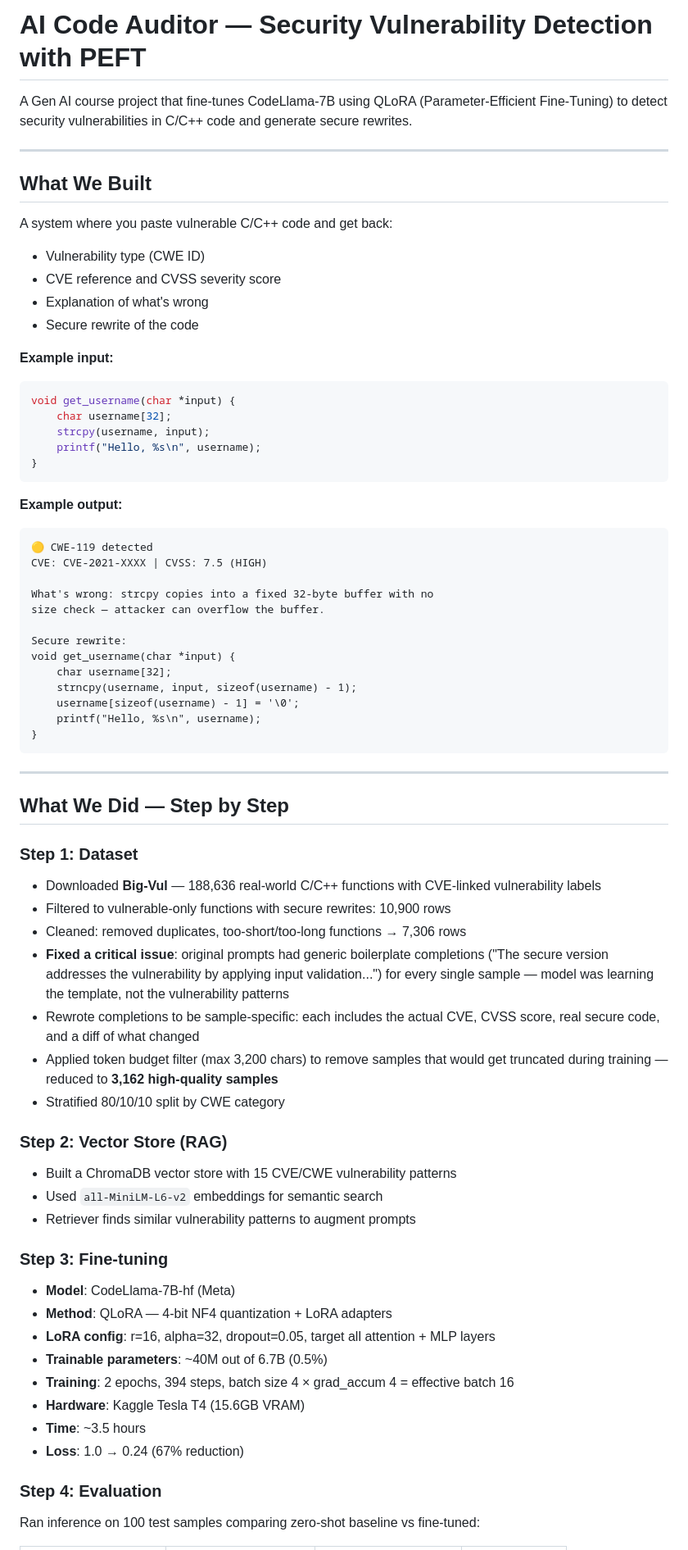
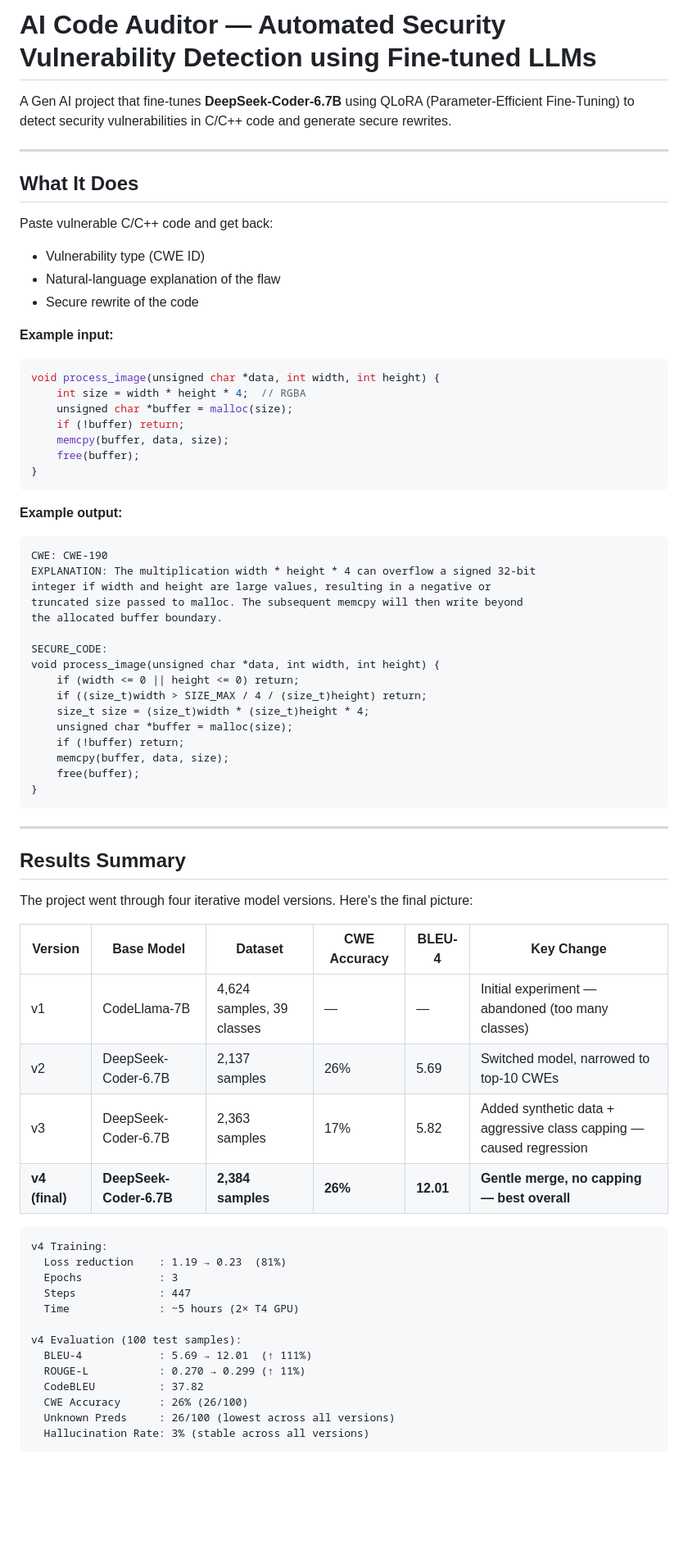
Before and after one commit to divyammadaan/ai-code-auditor, a Markdown page: README.md, the part around one of its changes. Shown at 82% size. Drawn GitHub-style; blank space fills up the shorter version.

Commit message:
Update README to reflect final v4 model (DeepSeek-Coder-6.7B, correct metrics)

````diff
--- a/README.md
+++ b/README.md
@@ -1,71 +1,73 @@
-# AI Code Auditor — Security Vulnerability Detection with PEFT
+# AI Code Auditor — Automated Security Vulnerability Detection using Fine-tuned LLMs
 
-A Gen AI course project that fine-tunes CodeLlama-7B using QLoRA (Parameter-Efficient Fine-Tuning) to detect security vulnerabilities in C/C++ code and generate secure rewrites.
+A Gen AI project that fine-tunes **DeepSeek-Coder-6.7B** using QLoRA (Parameter-Efficient Fine-Tuning) to detect security vulnerabilities in C/C++ code and generate secure rewrites.
 
 ---
 
-## What We Built
+## What It Does
 
-A system where you paste vulnerable C/C++ code and get back:
+Paste vulnerable C/C++ code and get back:
 - Vulnerability type (CWE ID)
-- CVE reference and CVSS severity score
-- Explanation of what's wrong
+- Natural-language explanation of the flaw
 - Secure rewrite of the code
 
 **Example input:**
 ```c
-void get_username(char *input) {
-    char username[32];
-    strcpy(username, input);
-    printf("Hello, %s\n", username);
+void process_image(unsigned char *data, int width, int height) {
+    int size = width * height * 4;  // RGBA
+    unsigned char *buffer = malloc(size);
+    if (!buffer) return;
+    memcpy(buffer, data, size);
+    free(buffer);
 }
 ```
 
 **Example output:**
 ```
-🟡 CWE-119 detected
-CVE: CVE-2021-XXXX | CVSS: 7.5 (HIGH)
+CWE: CWE-190
+EXPLANATION: The multiplication width * height * 4 can overflow a signed 32-bit
+integer if width and height are large values, resulting in a negative or
+truncated size passed to malloc. The subsequent memcpy will then write beyond
+the allocated buffer boundary.
 
-What's wrong: strcpy copies into a fixed 32-byte buffer with no
-size check — attacker can overflow the buffer.
-
-Secure rewrite:
-void get_username(char *input) {
-    char username[32];
-    strncpy(username, input, sizeof(username) - 1);
-    username[sizeof(username) - 1] = '\0';
-    printf("Hello, %s\n", username);
+SECURE_CODE:
+void process_image(unsigned char *data, int width, int height) {
+    if (width <= 0 || height <= 0) return;
+    if ((size_t)width > SIZE_MAX / 4 / (size_t)height) return;
+    size_t size = (size_t)width * (size_t)height * 4;
+    unsigned char *buffer = malloc(size);
+    if (!buffer) return;
+    memcpy(buffer, data, size);
+    free(buffer);
 }
 ```
 
 ---
 
-## What We Did — Step by Step
+## Results Summary
 
-### Step 1: Dataset
-- Downloaded **Big-Vul** — 188,636 real-world C/C++ functions with CVE-linked vulnerability labels
-- Filtered to vulnerable-only functions with secure rewrites: 10,900 rows
-- Cleaned: removed duplicates, too-short/too-long functions → 7,306 rows
-- **Fixed a critical issue**: original prompts had generic boilerplate completions ("The secure version addresses the vulnerability by applying input validation...") for every single sample — model was learning the template, not the vulnerability patterns
-- Rewrote completions to be sample-specific: each includes the actual CVE, CVSS score, real secure code, and a diff of what changed
-- Applied token budget filter (max 3,200 chars) to remove samples that would get truncated during training — reduced to **3,162 high-quality samples**
-- Stratified 80/10/10 split by CWE category
+The project went through four iterative model versions. Here's the final picture:
 
-### Step 2: Vector Store (RAG)
-- Built a ChromaDB vector store with 15 CVE/CWE vulnerability patterns
-- Used `all-MiniLM-L6-v2` embeddings for semantic search
-- Retriever finds similar vulnerability patterns to augment prompts
+| Version | Base Model | Dataset | CWE Accuracy | BLEU-4 | Key Change |
+|---------|-----------|---------|-------------|--------|-----------|
+| v1 | CodeLlama-7B | 4,624 samples, 39 classes | — | — | Initial experiment — abandoned (too many classes) |
+| v2 | DeepSeek-Coder-6.7B | 2,137 samples | 26% | 5.69 | Switched model, narrowed to top-10 CWEs |
+| v3 | DeepSeek-Coder-6.7B | 2,363 samples | 17% | 5.82 | Added synthetic data + aggressive class capping — caused regression |
+| **v4 (final)** | **DeepSeek-Coder-6.7B** | **2,384 samples** | **26%** | **12.01** | **Gentle merge, no capping — best overall** |
 
-### Step 3: Fine-tuning
-- **Model**: CodeLlama-7B-hf (Meta)
-- **Method**: QLoRA — 4-bit NF4 quantization + LoRA adapters
-- **LoRA config**: r=16, alpha=32, dropout=0.05, target all attention + MLP layers
-- **Trainable parameters**: ~40M out of 6.7B (0.5%)
-- **Training**: 2 epochs, 394 steps, batch size 4 × grad_accum 4 = effective batch 16
-- **Hardware**: Kaggle Tesla T4 (15.6GB VRAM)
-- **Time**: ~3.5 hours
-- **Loss**: 1.0 → 0.24 (67% reduction)
+```
+v4 Training:
+  Loss reduction    : 1.19 → 0.23  (81%)
+  Epochs            : 3
+  Steps             : 447
+  Time              : ~5 hours (2× T4 GPU)
 
-### Step 4: Evaluation
-Ran inference on 100 test samples comparing zero-shot baseline vs fine-tuned:
+v4 Evaluation (100 test samples):
+  BLEU-4            : 5.69 → 12.01  (↑ 111%)
+  ROUGE-L           : 0.270 → 0.299 (↑ 11%)
+  CodeBLEU          : 37.82
+  CWE Accuracy      : 26% (26/100)
+  Unknown Preds     : 26/100 (lowest across all versions)
+  Hallucination Rate: 3% (stable across all versions)
+```
 
````
Also changed, not shown: other parts of README.md (+149 -207 lines).
